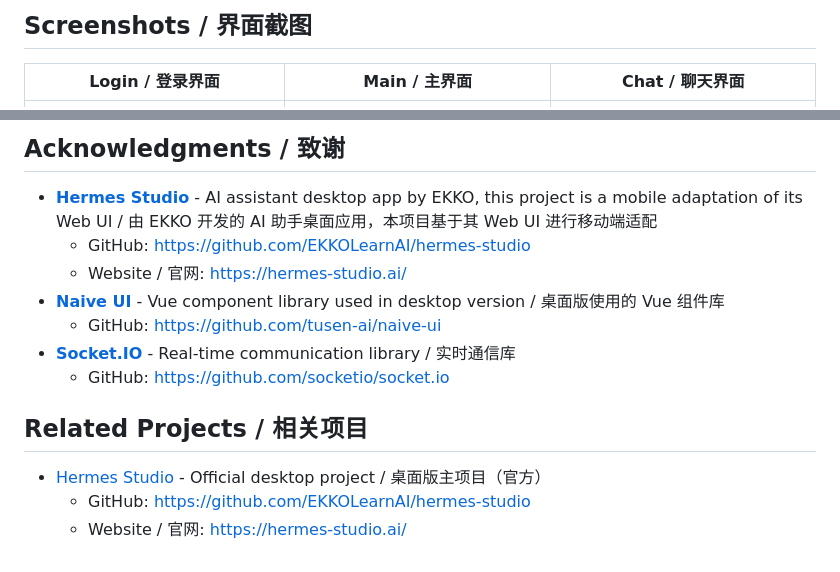
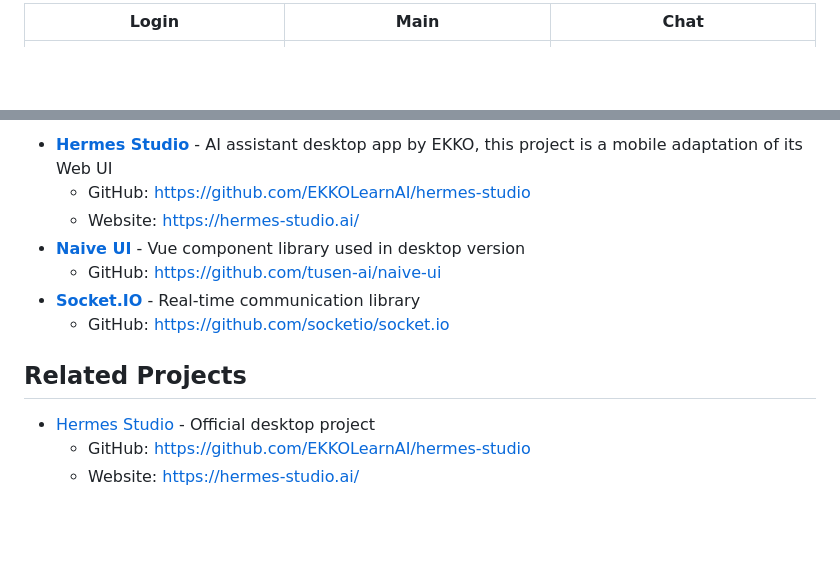
Before and after one commit to louke6572/Hermes-Studio-Web-Mobile-Adaptation, a Markdown page: README.md, 2 parts joined by grey strips. GitHub-like rendering; blank space fills up the shorter version.

```diff
--- a/README.md
+++ b/README.md
@@ -72,7 +68,5 @@ Open the URL above in your phone's Safari/Chrome browser.
 
-## Screenshots / 界面截图
-
-| Login / 登录界面 | Main / 主界面 | Chat / 聊天界面 |
+| Login | Main | Chat |
 |---------|--------|---------|
 | ![Login](screenshots/login.png) | ![Main](screenshots/screenshot1.png) | ![Chat](screenshots/chat.png) |
 
@@ -142,16 +129,14 @@ This project's code is MIT License, but Hermes Studio resources must comply with
 
-## Acknowledgments / 致谢
-
-- **[Hermes Studio](https://github.com/EKKOLearnAI/hermes-studio)** - AI assistant desktop app by EKKO, this project is a mobile adaptation of its Web UI / 由 EKKO 开发的 AI 助手桌面应用，本项目基于其 Web UI 进行移动端适配
+- **[Hermes Studio](https://github.com/EKKOLearnAI/hermes-studio)** - AI assistant desktop app by EKKO, this project is a mobile adaptation of its Web UI
   - GitHub: https://github.com/EKKOLearnAI/hermes-studio
-  - Website / 官网: https://hermes-studio.ai/
-- **[Naive UI](https://www.naiveui.com/)** - Vue component library used in desktop version / 桌面版使用的 Vue 组件库
+  - Website: https://hermes-studio.ai/
+- **[Naive UI](https://www.naiveui.com/)** - Vue component library used in desktop version
   - GitHub: https://github.com/tusen-ai/naive-ui
-- **[Socket.IO](https://socket.io/)** - Real-time communication library / 实时通信库
+- **[Socket.IO](https://socket.io/)** - Real-time communication library
   - GitHub: https://github.com/socketio/socket.io
 
-## Related Projects / 相关项目
+## Related Projects
 
-- [Hermes Studio](https://github.com/EKKOLearnAI/hermes-studio) - Official desktop project / 桌面版主项目（官方）
+- [Hermes Studio](https://github.com/EKKOLearnAI/hermes-studio) - Official desktop project
   - GitHub: https://github.com/EKKOLearnAI/hermes-studio
-  - Website / 官网: https://hermes-studio.ai/
+  - Website: https://hermes-studio.ai/
```
Also changed, not shown: other parts of README.md (+67 -78 lines), README.zh-CN.md (added, +142 -0 lines).
